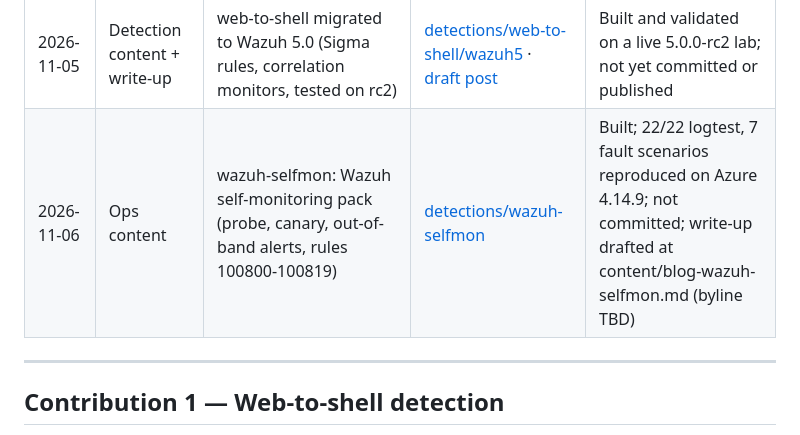
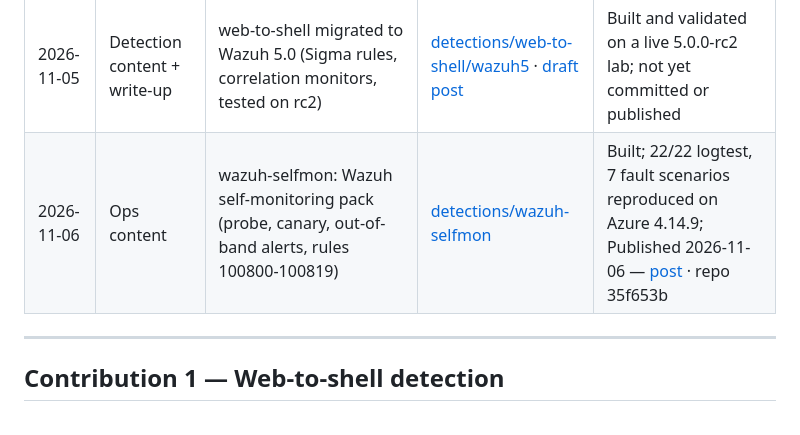
Before and after one commit to SAMsploit1/shellcatch, a Markdown page: SUBMISSIONS.md, the part around the change. Drawn GitHub-style.

Commit message:
SUBMISSIONS: contribution 5 published

```diff
--- a/SUBMISSIONS.md
+++ b/SUBMISSIONS.md
@@ -12,7 +12,7 @@ Site: https://samsploit1.github.io/shellcatch/
 | 2026-10-27 | Revision | Ambassador review feedback addressed (9 points) | [details](#review-feedback--2026-10-27) | Pushed 2026-10-27; site live; PR #122 synced (5c0090e, runtests 40/40) |
 | 2026-10-24 | Upstream PR | Web-to-shell integration for `wazuh/integrations` | [PR #122](https://github.com/wazuh/integrations/pull/122) | Open — awaiting review |
 | 2026-11-05 | Detection content + write-up | web-to-shell migrated to Wazuh 5.0 (Sigma rules, correlation monitors, tested on rc2) | [detections/web-to-shell/wazuh5](detections/web-to-shell/wazuh5) · [draft post](content/blog-wazuh5-migration.md) | Built and validated on a live 5.0.0-rc2 lab; not yet committed or published |
-| 2026-11-06 | Ops content | wazuh-selfmon: Wazuh self-monitoring pack (probe, canary, out-of-band alerts, rules 100800-100819) | [detections/wazuh-selfmon](detections/wazuh-selfmon) | Built; 22/22 logtest, 7 fault scenarios reproduced on Azure 4.14.9; not committed; write-up drafted at content/blog-wazuh-selfmon.md (byline TBD) |
+| 2026-11-06 | Ops content | wazuh-selfmon: Wazuh self-monitoring pack (probe, canary, out-of-band alerts, rules 100800-100819) | [detections/wazuh-selfmon](detections/wazuh-selfmon) | Built; 22/22 logtest, 7 fault scenarios reproduced on Azure 4.14.9; Published 2026-11-06 — [post](https://samsploit1.github.io/posts/wazuh-selfmon.html) · repo 35f653b |
 
 ---
 
```
Also changed, not shown: content/blog-wazuh-selfmon.md (+1 -1 lines).
